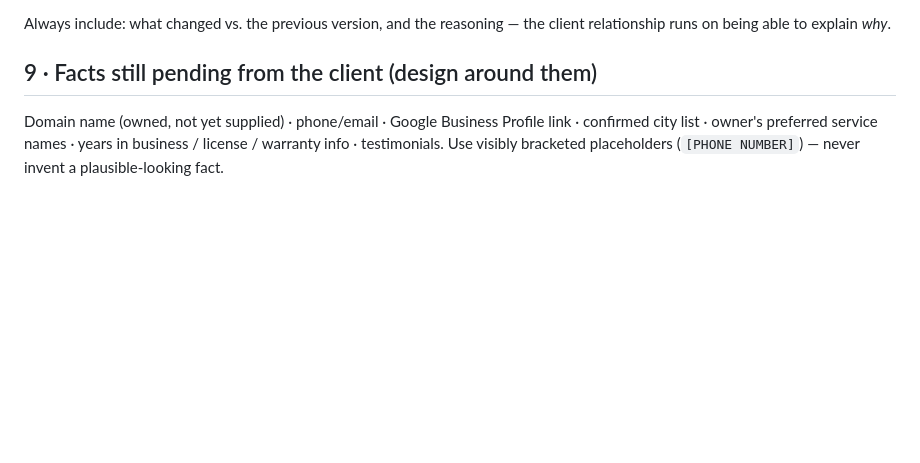
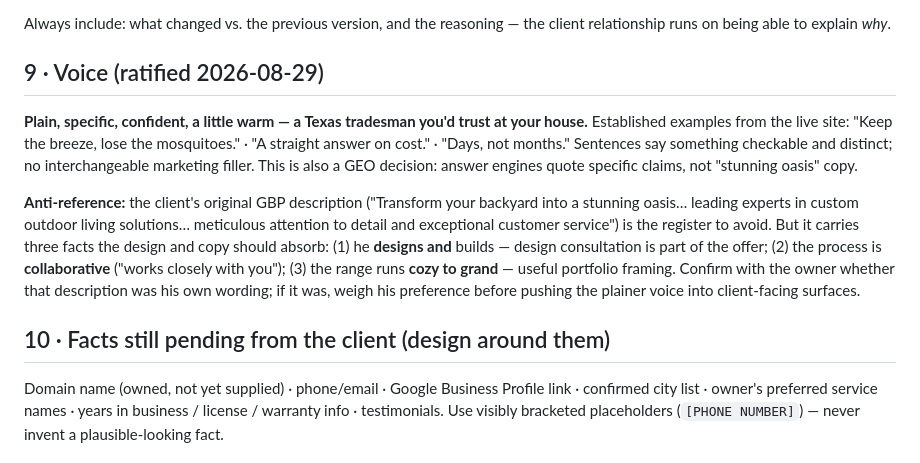
Before and after one commit to flyingtigerstrat-coder/Potts_digital, a Markdown page: docs/DESIGN-BRIEF.md, the part around one of its changes. Rendered like a GitHub page; blank space fills up the shorter version.

Commit message:
Design brief v1.1: ratify voice, log GBP description as anti-reference
Plain/specific/warm voice locked; original GBP boilerplate recorded as
the register to avoid, with the three facts worth keeping (design+build,
collaborative process, cozy-to-grand range).

Co-Authored-By: Claude Fable 5 <noreply@anthropic.com>
Claude-Session: https://claude.ai/code/session_01XBbjQpxQE9W1PFMqaf22oF

```diff
--- a/docs/DESIGN-BRIEF.md
+++ b/docs/DESIGN-BRIEF.md
@@ -87,7 +87,13 @@ Any of, saved to the Drive folder (dated + versioned) — pick what fits the del
 
 Always include: what changed vs. the previous version, and the reasoning — the client relationship runs on being able to explain *why*.
 
-## 9 · Facts still pending from the client (design around them)
+## 9 · Voice (ratified 2026-08-29)
+
+**Plain, specific, confident, a little warm — a Texas tradesman you'd trust at your house.** Established examples from the live site: "Keep the breeze, lose the mosquitoes." · "A straight answer on cost." · "Days, not months." Sentences say something checkable and distinct; no interchangeable marketing filler. This is also a GEO decision: answer engines quote specific claims, not "stunning oasis" copy.
+
+**Anti-reference:** the client's original GBP description ("Transform your backyard into a stunning oasis… leading experts in custom outdoor living solutions… meticulous attention to detail and exceptional customer service") is the register to avoid. But it carries three facts the design and copy should absorb: (1) he **designs and** builds — design consultation is part of the offer; (2) the process is **collaborative** ("works closely with you"); (3) the range runs **cozy to grand** — useful portfolio framing. Confirm with the owner whether that description was his own wording; if it was, weigh his preference before pushing the plainer voice into client-facing surfaces.
+
+## 10 · Facts still pending from the client (design around them)
 
 Domain name (owned, not yet supplied) · phone/email · Google Business Profile link · confirmed city list · owner's preferred service names · years in business / license / warranty info · testimonials. Use visibly bracketed placeholders (`[PHONE NUMBER]`) — never invent a plausible-looking fact.
 
```
Also changed, not shown: other parts of docs/DESIGN-BRIEF.md (+1 -1 lines).
